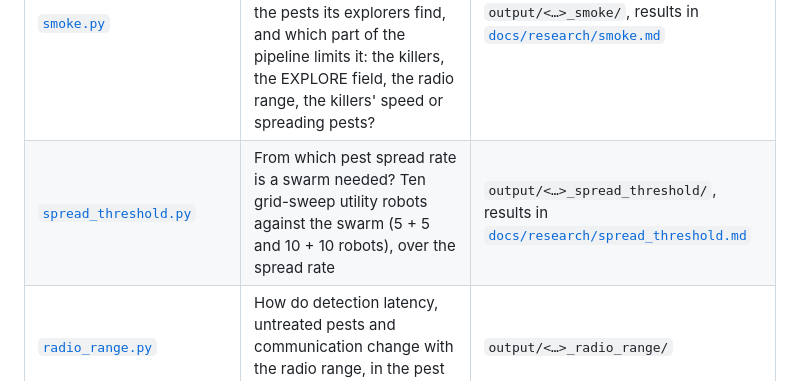
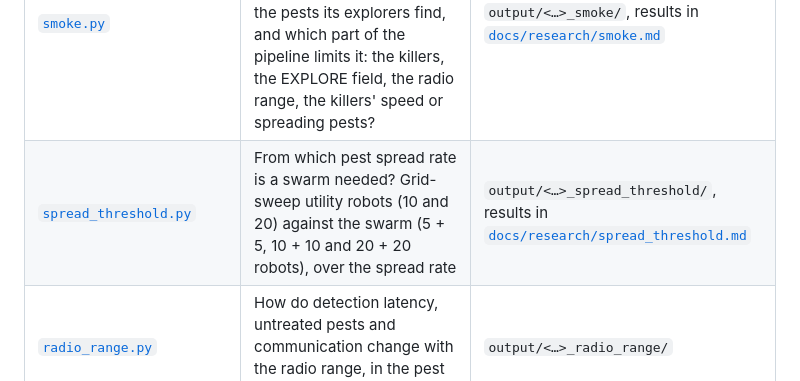
Before and after one commit to TychoGrapendaal/JIP_Swarm_Field, a Markdown page: studies/README.md, the part around the change. GitHub-like rendering.

Commit message:
Update spread threshold results with grid-20 and swarm-20+20

```diff
--- a/studies/README.md
+++ b/studies/README.md
@@ -11,7 +11,7 @@ uv run python -m studies.radio_range --ranges 50 150 300 --seeds 3 --hours 1
 | Study | Question | Results |
 |---|---|---|
 | [`smoke.py`](smoke.py) | Does the base demo (`SMOKE`: five explorers that only explore, five seeded killers that only treat) clear the pests its explorers find, and which part of the pipeline limits it: the killers, the EXPLORE field, the radio range, the killers' speed or spreading pests? | `output/<…>_smoke/`, results in [`docs/research/smoke.md`](../docs/research/smoke.md) |
-| [`spread_threshold.py`](spread_threshold.py) | From which pest spread rate is a swarm needed? Ten grid-sweep utility robots against the swarm (5 + 5 and 10 + 10 robots), over the spread rate | `output/<…>_spread_threshold/`, results in [`docs/research/spread_threshold.md`](../docs/research/spread_threshold.md) |
+| [`spread_threshold.py`](spread_threshold.py) | From which pest spread rate is a swarm needed? Grid-sweep utility robots (10 and 20) against the swarm (5 + 5, 10 + 10 and 20 + 20 robots), over the spread rate | `output/<…>_spread_threshold/`, results in [`docs/research/spread_threshold.md`](../docs/research/spread_threshold.md) |
 | [`radio_range.py`](radio_range.py) | How do detection latency, untreated pests and communication change with the radio range, in the pest experiment? | `output/<…>_radio_range/` |
 | [`explore_variants.py`](explore_variants.py) | Which variant and parameters of the EXPLORE seeder keep a field covered and fresh best? | `output/<…>_explore_variants/`, recorded in [`docs/explore.md`](../docs/explore.md) |
 | [`benchmark_pests.py`](benchmark_pests.py) | How do the seeded and the hop pest responses compare on an open field, over relays (`RELAYED_KILLERS`)? | `output/<…>_pest_benchmark/`, recorded in [`docs/research/hop-field.md`](../docs/research/hop-field.md) |
```
Also changed, not shown: docs/research/spread_threshold.md (+45 -28 lines), docs/figures/spread-threshold.png.
